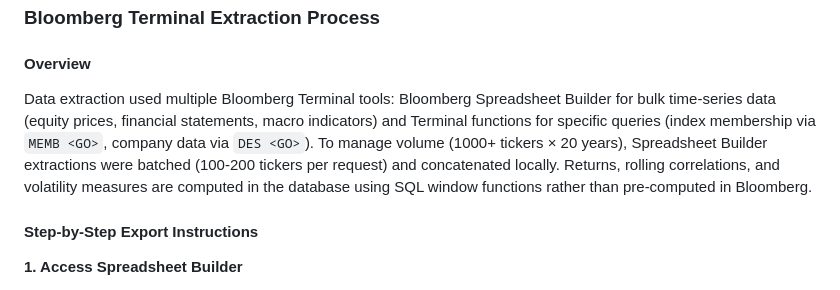
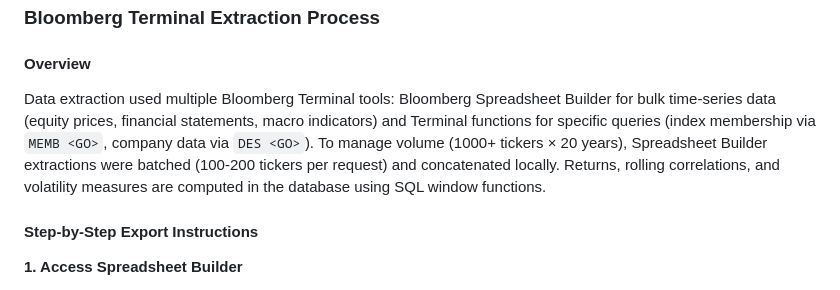
Before and after one commit to 4477abc/MacroAlpha, a Markdown page: README.md, the part around the change. Rendered like a GitHub page.

Commit message:
Remove 'rather than pre-computed in Bloomberg' phrase from README

```diff
--- a/README.md
+++ b/README.md
@@ -23,7 +23,7 @@ Data was extracted from Bloomberg Terminal and exported to cleaned CSV/Excel fil
 ### Bloomberg Terminal Extraction Process
 
 #### Overview
-Data extraction used multiple Bloomberg Terminal tools: Bloomberg Spreadsheet Builder for bulk time-series data (equity prices, financial statements, macro indicators) and Terminal functions for specific queries (index membership via `MEMB <GO>`, company data via `DES <GO>`). To manage volume (1000+ tickers × 20 years), Spreadsheet Builder extractions were batched (100-200 tickers per request) and concatenated locally. Returns, rolling correlations, and volatility measures are computed in the database using SQL window functions rather than pre-computed in Bloomberg.
+Data extraction used multiple Bloomberg Terminal tools: Bloomberg Spreadsheet Builder for bulk time-series data (equity prices, financial statements, macro indicators) and Terminal functions for specific queries (index membership via `MEMB <GO>`, company data via `DES <GO>`). To manage volume (1000+ tickers × 20 years), Spreadsheet Builder extractions were batched (100-200 tickers per request) and concatenated locally. Returns, rolling correlations, and volatility measures are computed in the database using SQL window functions.
 
 #### Step-by-Step Export Instructions
 
```
